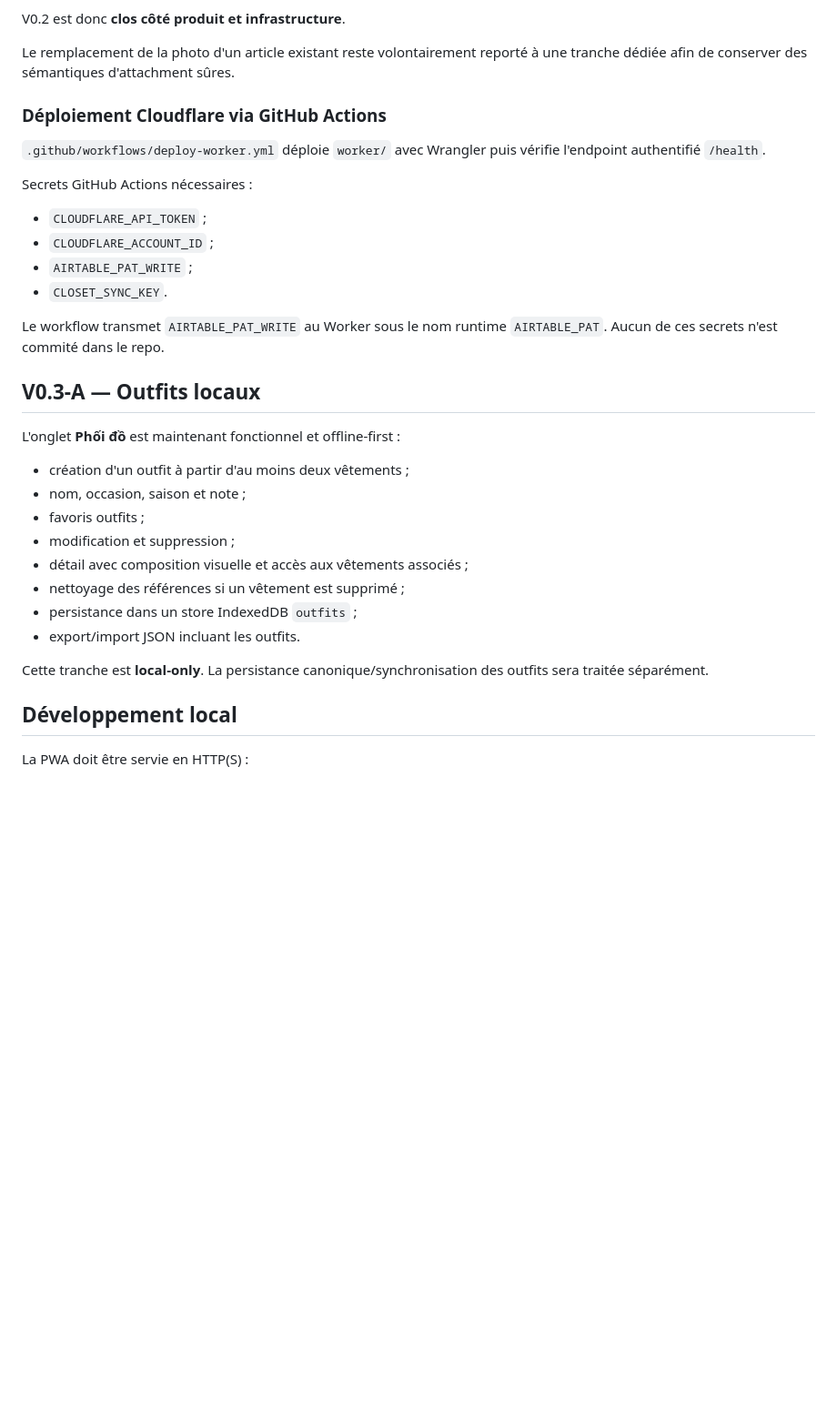
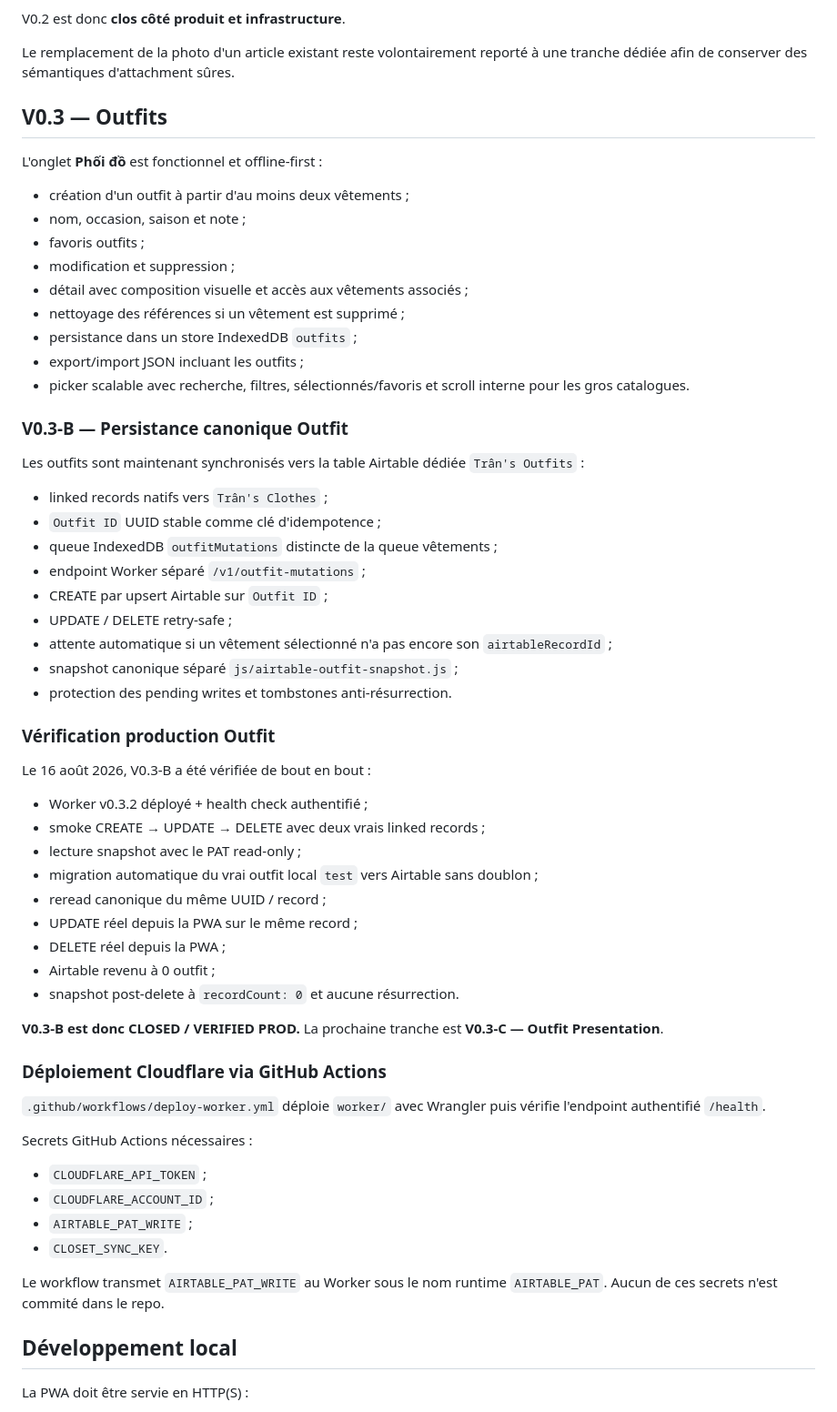
Before and after one commit to shinobione/tran-closet-pwa, a Markdown page: README.md, the part around one of its changes. Shown at 91% size. Drawn GitHub-style; blank space fills up the shorter version.

Commit message:
Document verified V0.3-B outfit sync

```diff
--- a/README.md
+++ b/README.md
@@ -73,6 +75,50 @@ V0.2 est donc **clos côté produit et infrastructure**.
 
 Le remplacement de la photo d'un article existant reste volontairement reporté à une tranche dédiée afin de conserver des sémantiques d'attachment sûres.
 
+## V0.3 — Outfits
+
+L'onglet **Phối đồ** est fonctionnel et offline-first :
+
+- création d'un outfit à partir d'au moins deux vêtements ;
+- nom, occasion, saison et note ;
+- favoris outfits ;
+- modification et suppression ;
+- détail avec composition visuelle et accès aux vêtements associés ;
+- nettoyage des références si un vêtement est supprimé ;
+- persistance dans un store IndexedDB `outfits` ;
+- export/import JSON incluant les outfits ;
+- picker scalable avec recherche, filtres, sélectionnés/favoris et scroll interne pour les gros catalogues.
+
+### V0.3-B — Persistance canonique Outfit
+
+Les outfits sont maintenant synchronisés vers la table Airtable dédiée `Trân's Outfits` :
+
+- linked records natifs vers `Trân's Clothes` ;
+- `Outfit ID` UUID stable comme clé d'idempotence ;
+- queue IndexedDB `outfitMutations` distincte de la queue vêtements ;
+- endpoint Worker séparé `/v1/outfit-mutations` ;
+- CREATE par upsert Airtable sur `Outfit ID` ;
+- UPDATE / DELETE retry-safe ;
+- attente automatique si un vêtement sélectionné n'a pas encore son `airtableRecordId` ;
+- snapshot canonique séparé `js/airtable-outfit-snapshot.js` ;
+- protection des pending writes et tombstones anti-résurrection.
+
+### Vérification production Outfit
+
+Le 16 août 2026, V0.3-B a été vérifiée de bout en bout :
+
+- Worker v0.3.2 déployé + health check authentifié ;
+- smoke CREATE → UPDATE → DELETE avec deux vrais linked records ;
+- lecture snapshot avec le PAT read-only ;
+- migration automatique du vrai outfit local `test` vers Airtable sans doublon ;
+- reread canonique du même UUID / record ;
+- UPDATE réel depuis la PWA sur le même record ;
+- DELETE réel depuis la PWA ;
+- Airtable revenu à 0 outfit ;
+- snapshot post-delete à `recordCount: 0` et aucune résurrection.
+
+**V0.3-B est donc CLOSED / VERIFIED PROD.** La prochaine tranche est **V0.3-C — Outfit Presentation**.
+
 ### Déploiement Cloudflare via GitHub Actions
 
 `.github/workflows/deploy-worker.yml` déploie `worker/` avec Wrangler puis vérifie l'endpoint authentifié `/health`.
@@ -85,21 +131,6 @@ Secrets GitHub Actions nécessaires :
 - `CLOSET_SYNC_KEY`.
 
 Le workflow transmet `AIRTABLE_PAT_WRITE` au Worker sous le nom runtime `AIRTABLE_PAT`. Aucun de ces secrets n'est commité dans le repo.
-
-## V0.3-A — Outfits locaux
-
-L'onglet **Phối đồ** est maintenant fonctionnel et offline-first :
-
-- création d'un outfit à partir d'au moins deux vêtements ;
-- nom, occasion, saison et note ;
-- favoris outfits ;
-- modification et suppression ;
-- détail avec composition visuelle et accès aux vêtements associés ;
-- nettoyage des références si un vêtement est supprimé ;
-- persistance dans un store IndexedDB `outfits` ;
-- export/import JSON incluant les outfits.
-
-Cette tranche est **local-only**. La persistance canonique/synchronisation des outfits sera traitée séparément.
 
 ## Développement local
 
```
Also changed, not shown: other parts of README.md (+13 -11 lines).
